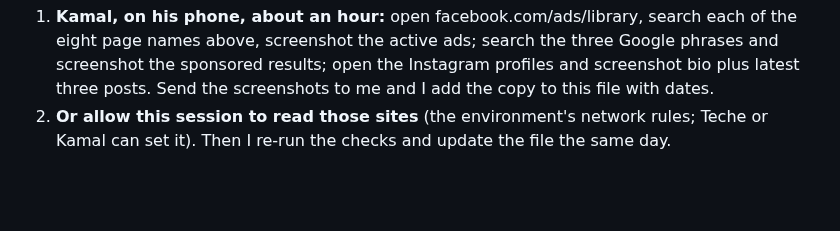
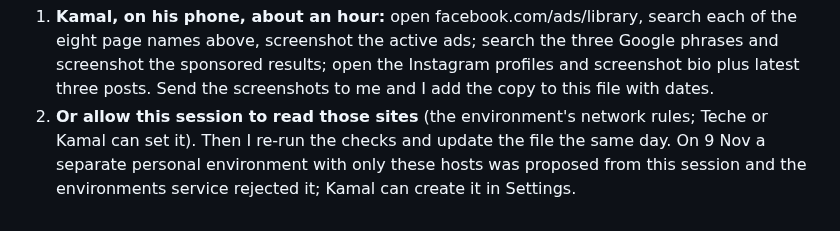
Before and after one commit to kamalmotiani1989-cmd/NavigateMe, a Markdown page: flatmates/marketing/competitor-study-nov-2026.md, the part around one of its changes. Rendered like a GitHub page; blank space fills up the shorter version.

```diff
--- a/flatmates/marketing/competitor-study-nov-2026.md
+++ b/flatmates/marketing/competitor-study-nov-2026.md
@@ -301,4 +356,5 @@ Two ways to close it:
    Instagram profiles and screenshot bio plus latest three posts. Send the screenshots to me and I add the copy to
    this file with dates.
 2. **Or allow this session to read those sites** (the environment's network rules; Teche or Kamal can set it). Then
-   I re-run the checks and update the file the same day.
+   I re-run the checks and update the file the same day. On 9 Nov a separate personal environment with only these hosts
+   was proposed from this session and the environments service rejected it; Kamal can create it in Settings.
```
Also changed, not shown: other parts of flatmates/marketing/competitor-study-nov-2026.md (+55 -0 lines).
